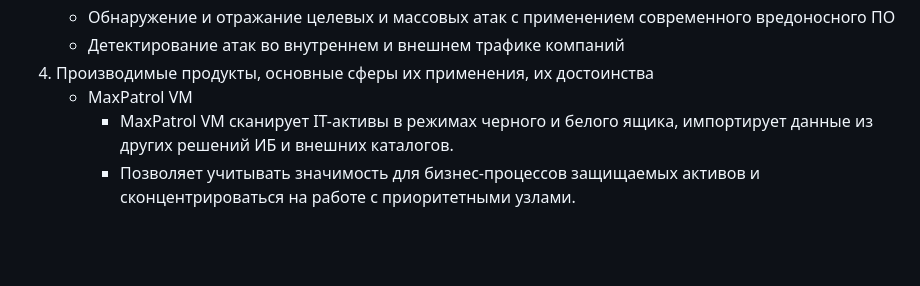
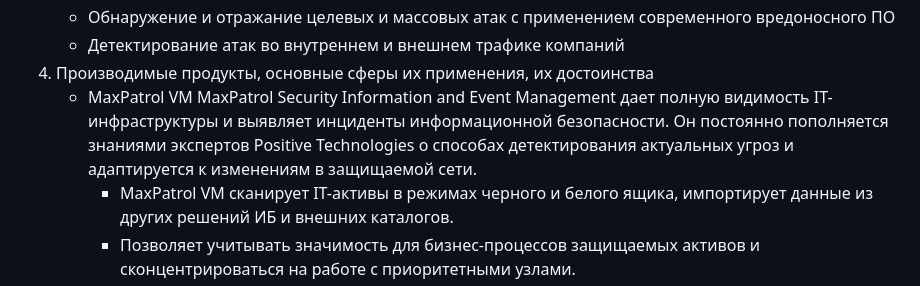
Before and after one commit to Smipos/Sistemi_auth_and_defend, a Markdown page: lab6/readme.md, the part around the change. Drawn GitHub-style; blank space fills up the shorter version.

```diff
--- a/lab6/readme.md
+++ b/lab6/readme.md
@@ -29,6 +29,7 @@
    * Детектирование атак во внутреннем и внешнем трафике компаний
  4.  Производимые продукты, основные сферы их применения, их достоинства
       * MaxPatrol VM
+         MaxPatrol Security Information and Event Management дает полную видимость IT-инфраструктуры и выявляет инциденты информационной безопасности. Он постоянно пополняется знаниями экспертов Positive Technologies о способах детектирования актуальных угроз и адаптируется к            изменениям в защищаемой сети.
          * MaxPatrol VM сканирует IT-активы в режимах черного и белого ящика, импортирует данные из других решений ИБ и внешних каталогов.
          * Позволяет учитывать значимость для бизнес-процессов защищаемых активов и сконцентрироваться на работе с приоритетными узлами.
          * Классифицирует и группирует активы для автоматизации процесса управления уязвимостями.
```
